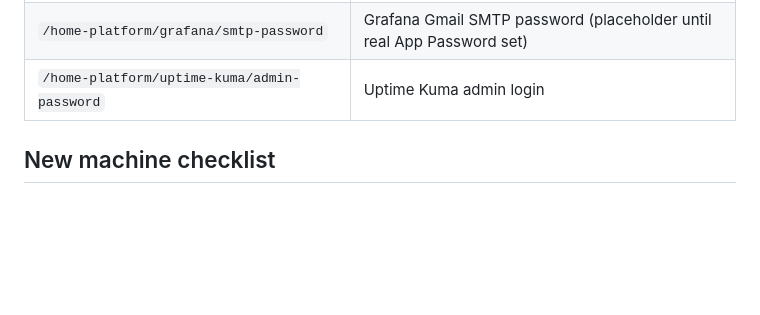
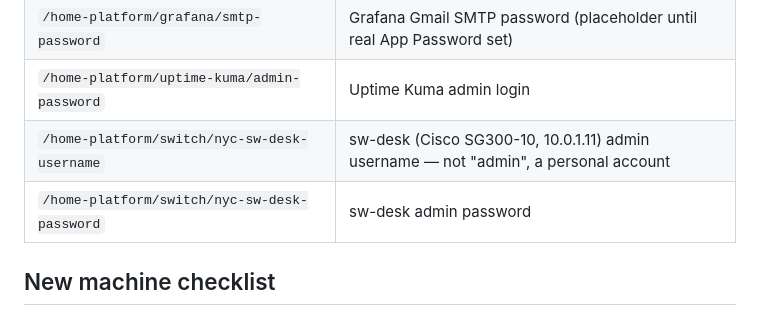
Before and after one commit to bcalaway/nyc_pa_aws_gitops, a Markdown page: CLAUDE.md, the part around the change. Rendered like a GitHub page; blank space fills up the shorter version.

Commit message:
Document sw-desk SSM parameters in CLAUDE.md
Co-Authored-By: Claude Sonnet 5 <noreply@anthropic.com>

```diff
--- a/CLAUDE.md
+++ b/CLAUDE.md
@@ -37,6 +37,8 @@ Always `git push` immediately after every `git commit` without asking.
 | `/home-platform/grafana/admin-password` | Grafana admin login |
 | `/home-platform/grafana/smtp-password` | Grafana Gmail SMTP password (placeholder until real App Password set) |
 | `/home-platform/uptime-kuma/admin-password` | Uptime Kuma admin login |
+| `/home-platform/switch/nyc-sw-desk-username` | sw-desk (Cisco SG300-10, 10.0.1.11) admin username — not "admin", a personal account |
+| `/home-platform/switch/nyc-sw-desk-password` | sw-desk admin password |
 
 ## New machine checklist
 
```
